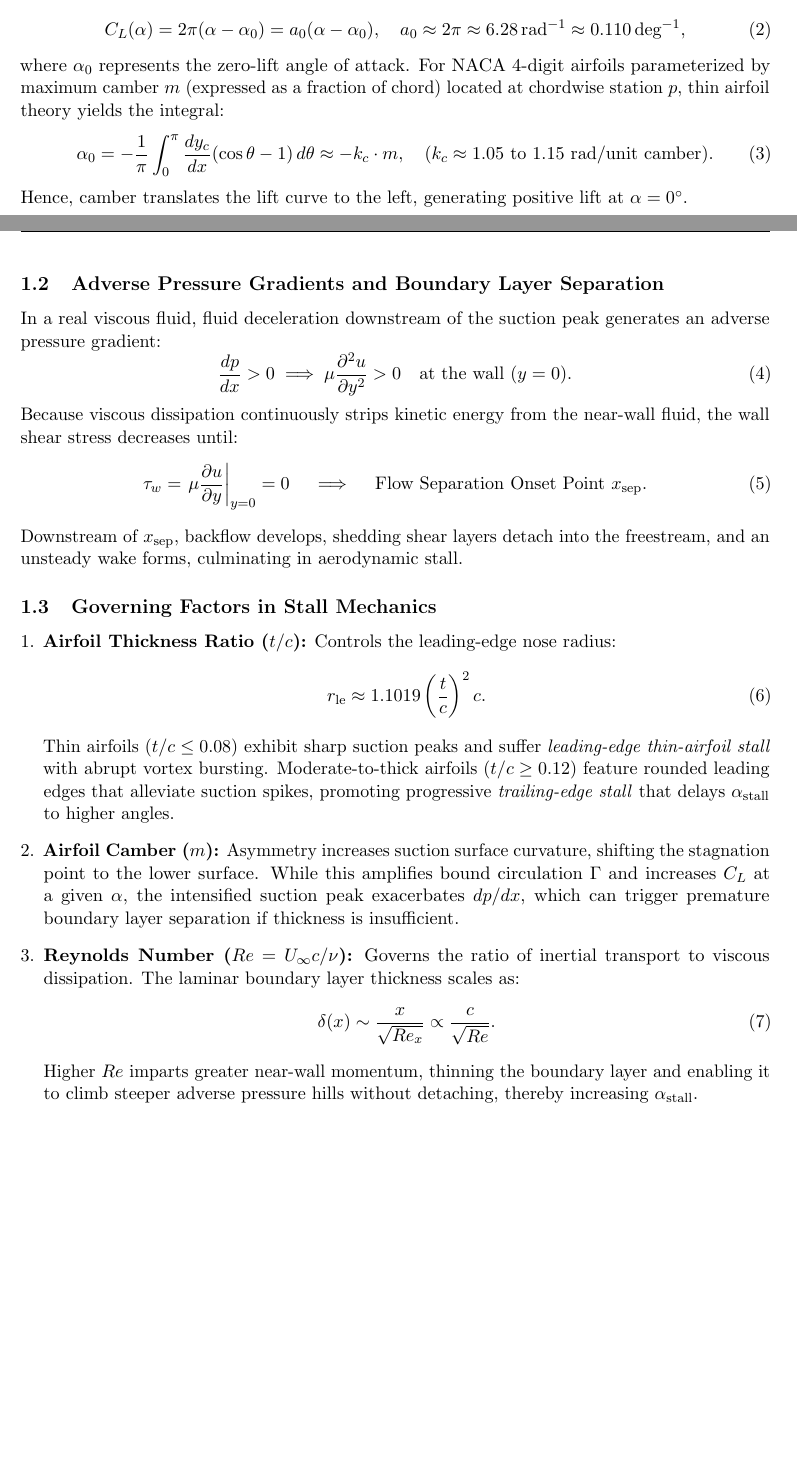
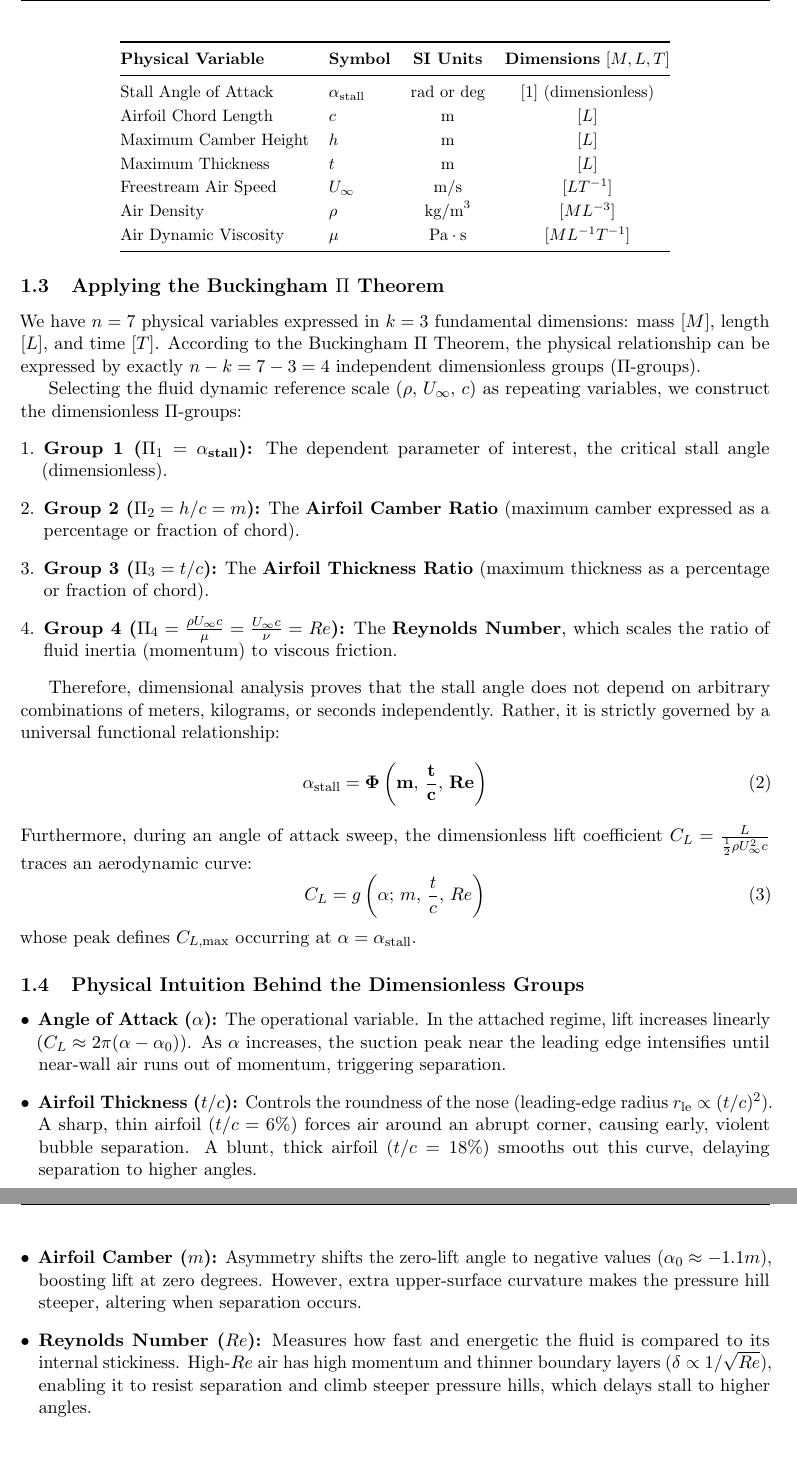
Before and after one commit to fsantibanezc/WindTunnel, a LaTeX problem sheet (DOCUMENTATION/stall_investigation_assignment.tex): two parts of pages 1 and 2 of 7 before the commit and two parts of pages 2 and 3 of 8 after it, joined at a grey line, cut at the place of the change, the shorter picture padded with empty space. Compiled offline with pdfLaTeX.

Commit message:
refactor(curriculum): simplify introduction using dimensional analysis and Buckingham Pi theorem

```diff
--- a/DOCUMENTATION/stall_investigation_assignment.tex
+++ b/DOCUMENTATION/stall_investigation_assignment.tex
@@ -68,39 +71,50 @@ According to classical Kutta-Joukowski lift theory and 2D thin-airfoil theory, f
+\begin{center}
+\small
+\renewcommand{\arraystretch}{1.2}
+\begin{tabular}{@{}llcc@{}}
+\toprule
+\textbf{Physical Variable} & \textbf{Symbol} & \textbf{SI Units} & \textbf{Dimensions} $[M, L, T]$ \\ \midrule
+Stall Angle of Attack & $\alpha_{\text{stall}}$ & $\text{rad}$ or $\text{deg}$ & $[1]$ (dimensionless) \\
+Airfoil Chord Length & $c$ & $\text{m}$ & $[L]$ \\
+Maximum Camber Height & $h$ & $\text{m}$ & $[L]$ \\
+Maximum Thickness & $t$ & $\text{m}$ & $[L]$ \\
+Freestream Air Speed & $U_\infty$ & $\text{m/s}$ & $[L T^{-1}]$ \\
+Air Density & $\rho$ & $\text{kg/m}^3$ & $[M L^{-3}]$ \\
+Air Dynamic Viscosity & $\mu$ & $\text{Pa}\cdot\text{s}$ & $[M L^{-1} T^{-1}]$ \\ \bottomrule
+\end{tabular}
+\end{center}
+
+\subsection{Applying the Buckingham \texorpdfstring{$\Pi$}{Pi} Theorem}
+We have $n = 7$ physical variables expressed in $k = 3$ fundamental dimensions: mass $[M]$, length $[L]$, and time $[T]$. According to the Buckingham $\Pi$ Theorem, the physical relationship can be expressed by exactly $n - k = 7 - 3 = 4$ independent dimensionless groups ($\Pi$-groups).
+
+Selecting the fluid dynamic reference scale $(\rho,\, U_\infty,\, c)$ as repeating variables, we construct the dimensionless $\Pi$-groups:
+\begin{enumerate}[leftmargin=*]
+    \item \textbf{Group 1 ($\Pi_1 = \alpha_{\text{stall}}$):} The dependent parameter of interest, the critical stall angle (dimensionless).
+    \item \textbf{Group 2 ($\Pi_2 = h/c = m$):} The \textbf{Airfoil Camber Ratio} (maximum camber expressed as a percentage or fraction of chord).
+    \item \textbf{Group 3 ($\Pi_3 = t/c$):} The \textbf{Airfoil Thickness Ratio} (maximum thickness as a percentage or fraction of chord).
+    \item \textbf{Group 4 ($\Pi_4 = \frac{\rho U_\infty c}{\mu} = \frac{U_\infty c}{\nu} = Re$):} The \textbf{Reynolds Number}, which scales the ratio of fluid inertia (momentum) to viscous friction.
+\end{enumerate}
+
+Therefore, dimensional analysis proves that the stall angle does not depend on arbitrary combinations of meters, kilograms, or seconds independently. Rather, it is strictly governed by a universal functional relationship:
 \begin{equation}
-C_L(\alpha) = 2\pi (\alpha - \alpha_0) = a_0 (\alpha - \alpha_0), \quad a_0 \approx 2\pi \approx 6.28\,\text{rad}^{-1} \approx 0.110\,\text{deg}^{-1},
+\mathbf{\alpha_{\text{stall}} = \Phi\left(m,\, \frac{t}{c},\, Re\right)}
 \end{equation}
-where $\alpha_0$ represents the zero-lift angle of attack. For NACA 4-digit airfoils parameterized by maximum camber $m$ (expressed as a fraction of chord) located at chordwise station $p$, thin airfoil theory yields the integral:
+Furthermore, during an angle of attack sweep, the dimensionless lift coefficient $C_L = \frac{L}{\frac{1}{2}\rho U_\infty^2 c}$ traces an aerodynamic curve:
 \begin{equation}
-\alpha_0 = -\frac{1}{\pi} \int_0^\pi \frac{dy_c}{dx} (\cos\theta - 1)\, d\theta \approx -k_c \cdot m, \quad (k_c \approx 1.05 \text{ to } 1.15 \text{ rad/unit camber}).
+C_L = g\left(\alpha;\, m,\, \frac{t}{c},\, Re\right)
 \end{equation}
-Hence, camber translates the lift curve to the left, generating positive lift at $\alpha = 0^\circ$.
+whose peak defines $C_{L,\max}$ occurring at $\alpha = \alpha_{\text{stall}}$.
 
-\subsection{Adverse Pressure Gradients and Boundary Layer Separation}
-In a real viscous fluid, fluid deceleration downstream of the suction peak generates an adverse pressure gradient:
-\begin{equation}
-\frac{dp}{dx} > 0 \implies \mu \frac{\partial^2 u}{\partial y^2} > 0 \quad \text{at the wall } (y=0).
-\end{equation}
-Because viscous dissipation continuously strips kinetic energy from the near-wall fluid, the wall shear stress decreases until:
-\begin{equation}
-\tau_w = \left. \mu \frac{\partial u}{\partial y} \right|_{y=0} = 0 \quad \implies \quad \text{Flow Separation Onset Point } x_{\text{sep}}.
-\end{equation}
-Downstream of $x_{\text{sep}}$, backflow develops, shedding shear layers detach into the freestream, and an unsteady wake forms, culminating in aerodynamic stall.
+\subsection{Physical Intuition Behind the Dimensionless Groups}
+\begin{itemize}[leftmargin=*]
+    \item \textbf{Angle of Attack ($\alpha$):} The operational variable. In the attached regime, lift increases linearly ($C_L \approx 2\pi(\alpha - \alpha_0)$). As $\alpha$ increases, the suction peak near the leading edge intensifies until near-wall air runs out of momentum, triggering separation.
 
-\subsection{Governing Factors in Stall Mechanics}
-\begin{enumerate}[leftmargin=*]
-    \item \textbf{Airfoil Thickness Ratio ($t/c$):} Controls the leading-edge nose radius:
-    \begin{equation}
-    r_{\text{le}} \approx 1.1019 \left(\frac{t}{c}\right)^2 c.
-    \end{equation}
-    Thin airfoils ($t/c \le 0.08$) exhibit sharp suction peaks and suffer \textit{leading-edge thin-airfoil stall} with abrupt vortex bursting. Moderate-to-thick airfoils ($t/c \ge 0.12$) feature rounded leading edges that alleviate suction spikes, promoting progressive \textit{trailing-edge stall} that delays $\alpha_{\text{stall}}$ to higher angles.
+    \item \textbf{Airfoil Thickness ($t/c$):} Controls the roundness of the nose (leading-edge radius $r_{\text{le}} \propto (t/c)^2$). A sharp, thin airfoil ($t/c = 6\%$) forces air around an abrupt corner, causing early, violent bubble separation. A blunt, thick airfoil ($t/c = 18\%$) smooths out this curve, delaying separation to higher angles.
 
-    \item \textbf{Airfoil Camber ($m$):} Asymmetry increases suction surface curvature, shifting the stagnation point to the lower surface. While this amplifies bound circulation $\Gamma$ and increases $C_L$ at a given $\alpha$, the intensified suction peak exacerbates $dp/dx$, which can trigger premature boundary layer separation if thickness is insufficient.
+    \item \textbf{Airfoil Camber ($m$):} Asymmetry shifts the zero-lift angle to negative values ($\alpha_0 \approx -1.1 m$), boosting lift at zero degrees. However, extra upper-surface curvature makes the pressure hill steeper, altering when separation occurs.
 
-    \item \textbf{Reynolds Number ($Re = U_\infty c / \nu$):} Governs the ratio of inertial transport to viscous dissipation. The laminar boundary layer thickness scales as:
-    \begin{equation}
-    \delta(x) \sim \frac{x}{\sqrt{Re_x}} \propto \frac{c}{\sqrt{Re}}.
-    \end{equation}
-    Higher $Re$ imparts greater near-wall momentum, thinning the boundary layer and enabling it to climb steeper adverse pressure hills without detaching, thereby increasing $\alpha_{\text{stall}}$.
-\end{enumerate}
+    \item \textbf{Reynolds Number ($Re$):} Measures how fast and energetic the fluid is compared to its internal stickiness. High-$Re$ air has high momentum and thinner boundary layers ($\delta \propto 1/\sqrt{Re}$), enabling it to resist separation and climb steeper pressure hills, which delays stall to higher angles.
+\end{itemize}
 
 \begin{figure}[h!]
 \centering
```
Also changed, not shown: DOCUMENTATION/stall_investigation_assignment.md (+37 -21 lines), DOCUMENTATION/stall_investigation_assignment.pdf, DOCUMENTATION/stall_investigation_assignment.tex (19 more changed lines).
